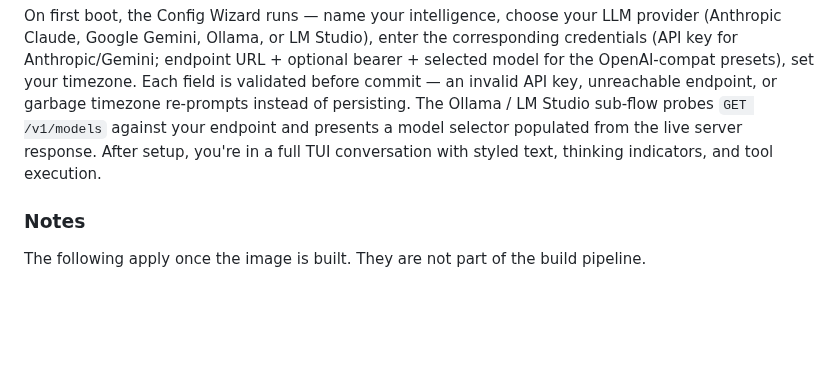
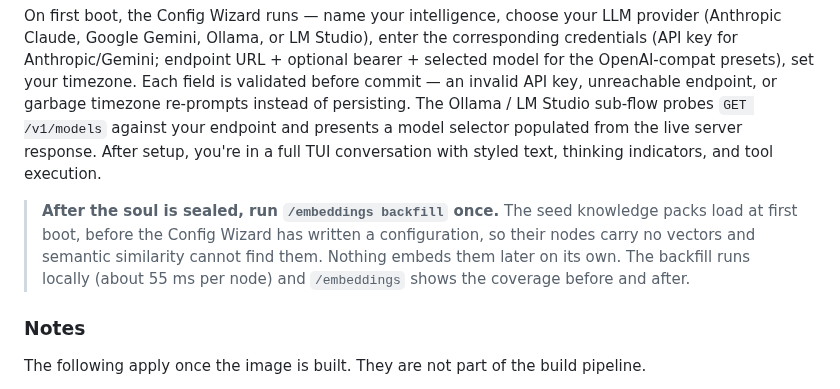
Before and after one commit to Ward-Software-Defined-Systems/embraOS, a Markdown page: docs/QUICK-START.md, the part around the change. Rendered like a GitHub page; blank space fills up the shorter version.

```diff
--- a/docs/QUICK-START.md
+++ b/docs/QUICK-START.md
@@ -106,6 +106,8 @@ EMBRA_TUI=1 EMBRA_GRAPHICS=sixel ./scripts/run-qemu.sh  # serial TUI image pane:
 
 On first boot, the Config Wizard runs — name your intelligence, choose your LLM provider (Anthropic Claude, Google Gemini, Ollama, or LM Studio), enter the corresponding credentials (API key for Anthropic/Gemini; endpoint URL + optional bearer + selected model for the OpenAI-compat presets), set your timezone. Each field is validated before commit — an invalid API key, unreachable endpoint, or garbage timezone re-prompts instead of persisting. The Ollama / LM Studio sub-flow probes `GET /v1/models` against your endpoint and presents a model selector populated from the live server response. After setup, you're in a full TUI conversation with styled text, thinking indicators, and tool execution.
 
+> **After the soul is sealed, run `/embeddings backfill` once.** The seed knowledge packs load at first boot, before the Config Wizard has written a configuration, so their nodes carry no vectors and semantic similarity cannot find them. Nothing embeds them later on its own. The backfill runs locally (about 55 ms per node) and `/embeddings` shows the coverage before and after.
+
 ### Notes
 
 The following apply once the image is built. They are not part of the build pipeline.
```
Also changed, not shown: docs/AARCH64-BUILD.md (+3 -0 lines), docs/INTEL-MAC-BUILD.md (+3 -0 lines).
